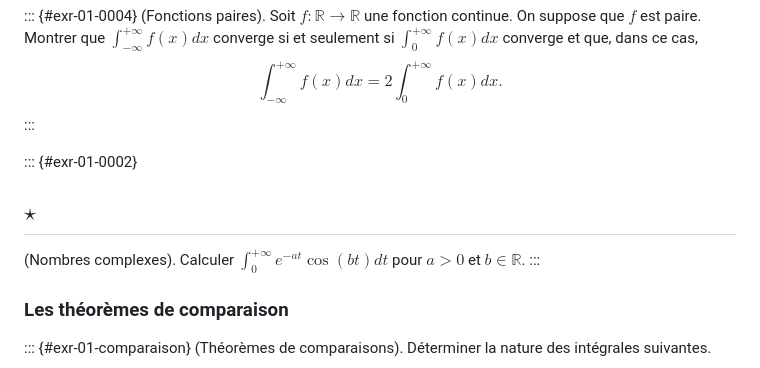
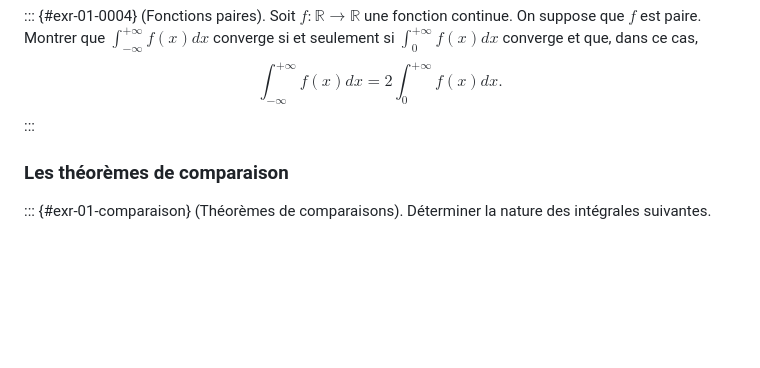
Before and after one commit to pierrepageault/tsi2, a Markdown page: book/td/01.md, the part around the change. Drawn GitHub-style; blank space fills up the shorter version.

Commit message:
14-09-2026 11:40

```diff
--- a/book/td/01_2027.md
+++ b/book/td/01.md
@@ -86,13 +86,6 @@ $$
 que $f$ est paire. Montrer que $\int_{-\infty}^{+\infty}f(x)dx$ converge
 si et seulement si $\int_{0}^{+\infty}f(x)dx$ converge et que, dans ce
 cas, $$\int_{-\infty}^{+\infty}f(x)dx = 2\int_{0}^{+\infty}f(x)dx.$$
-:::
-
-::: {#exr-01-0002}
-## $\star$
-
-(Nombres complexes). Calculer $\displaystyle\int_0^{+\infty}e^{-at}\cos(bt)dt$ pour $a>0$ et
-$b\in\mathbb{R}$.
 :::
 
 ### Les théorèmes de comparaison
```
